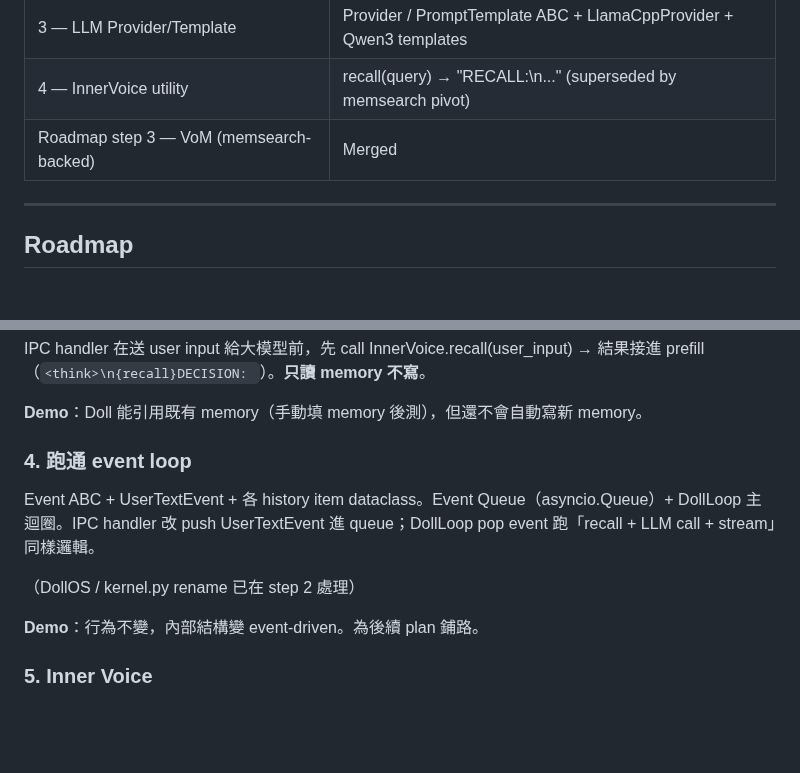
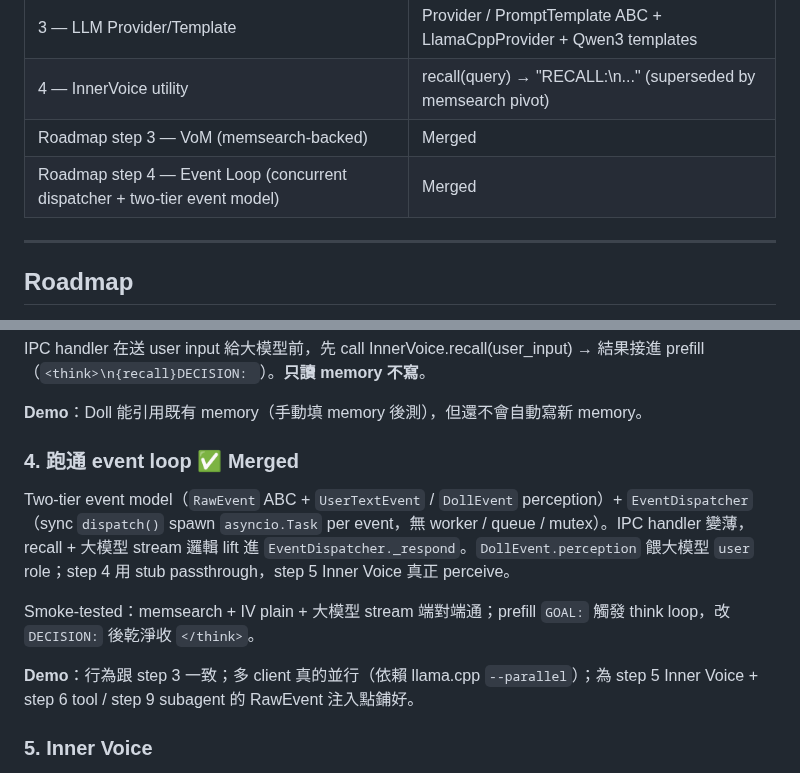
Before and after one commit to ningyos/DollOS, a Markdown page: docs/roadmap.md, 2 parts joined by grey strips. Rendered like a GitHub page; blank space fills up the shorter version.

Commit message:
docs: mark roadmap step 4 (event loop) merged, point to step 5
- roadmap.md: step 4 marked merged with concise summary of two-tier event
  model + EventDispatcher + DECISION rename + smoke test outcome
- CLAUDE.md: completed table updated; "下一個" pointer moved to step 5
  (Inner Voice full — replaces step 4's _perceive stub)

Co-Authored-By: Claude Opus 4.7 (1M context) <noreply@anthropic.com>

```diff
--- a/docs/roadmap.md
+++ b/docs/roadmap.md
@@ -13,6 +13,7 @@
 | 3 — LLM Provider/Template | Provider / PromptTemplate ABC + LlamaCppProvider + Qwen3 templates |
 | 4 — InnerVoice utility | recall(query) → "RECALL:\n..." (superseded by memsearch pivot) |
 | Roadmap step 3 — VoM (memsearch-backed) | Merged |
+| Roadmap step 4 — Event Loop (concurrent dispatcher + two-tier event model) | Merged |
 
 ---
 
@@ -36,13 +37,13 @@ IPC handler 在送 user input 給大模型前，先 call InnerVoice.recall(user_
 
 **Demo**：Doll 能引用既有 memory（手動填 memory 後測），但還不會自動寫新 memory。
 
-### 4. 跑通 event loop
+### 4. 跑通 event loop  ✅ Merged
 
-Event ABC + UserTextEvent + 各 history item dataclass。Event Queue（asyncio.Queue）+ DollLoop 主迴圈。IPC handler 改 push UserTextEvent 進 queue；DollLoop pop event 跑「recall + LLM call + stream」同樣邏輯。
+Two-tier event model（`RawEvent` ABC + `UserTextEvent` / `DollEvent` perception）+ `EventDispatcher`（sync `dispatch()` spawn `asyncio.Task` per event，無 worker / queue / mutex）。IPC handler 變薄，recall + 大模型 stream 邏輯 lift 進 `EventDispatcher._respond`。`DollEvent.perception` 餵大模型 `user` role；step 4 用 stub passthrough，step 5 Inner Voice 真正 perceive。
 
-（DollOS / kernel.py rename 已在 step 2 處理）
+Smoke-tested：memsearch + IV plain + 大模型 stream 端對端通；prefill `GOAL:` 觸發 think loop，改 `DECISION:` 後乾淨收 `</think>`。
 
-**Demo**：行為不變，內部結構變 event-driven。為後續 plan 鋪路。
+**Demo**：行為跟 step 3 一致；多 client 真的並行（依賴 llama.cpp `--parallel`）；為 step 5 Inner Voice + step 6 tool / step 9 subagent 的 RawEvent 注入點鋪好。
 
 ### 5. Inner Voice
 
```
Also changed, not shown: CLAUDE.md (+2 -1 lines).
